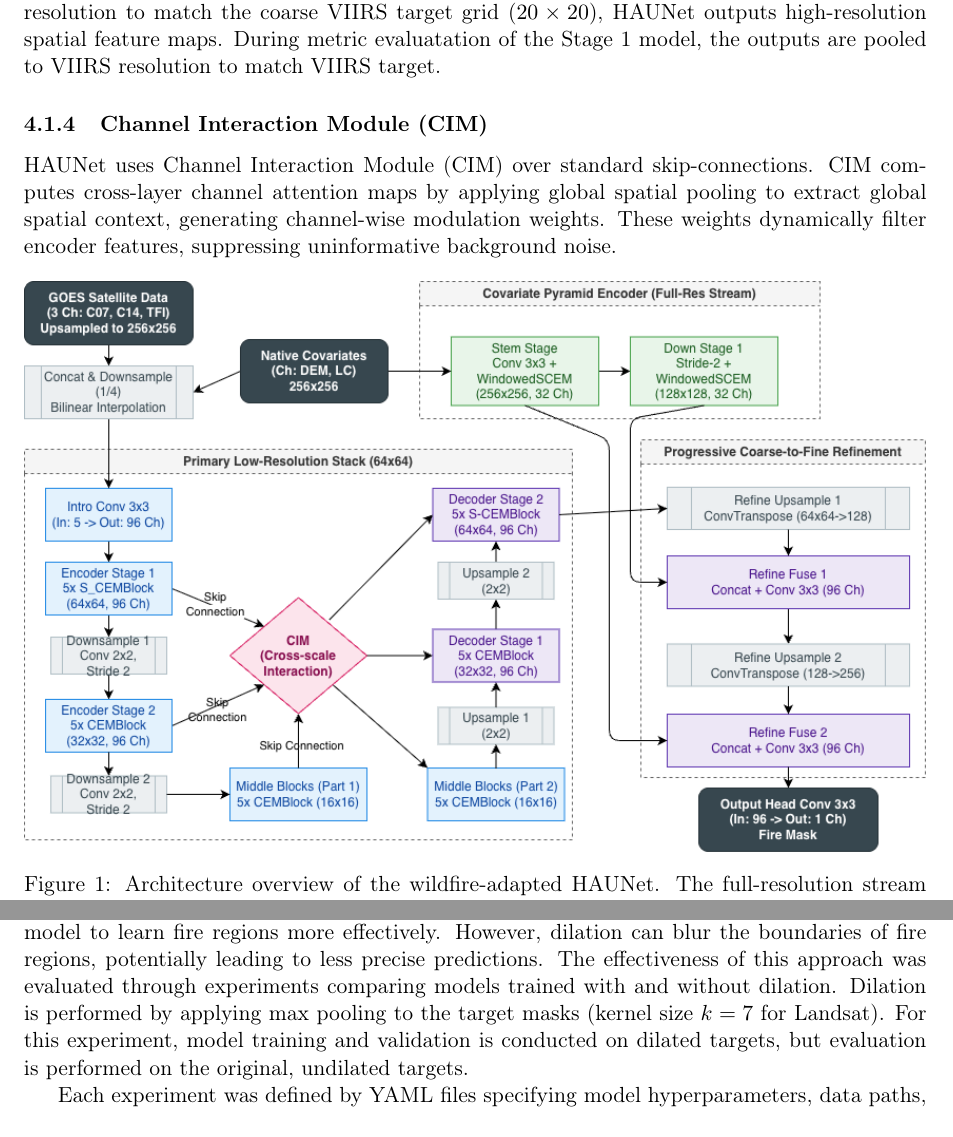
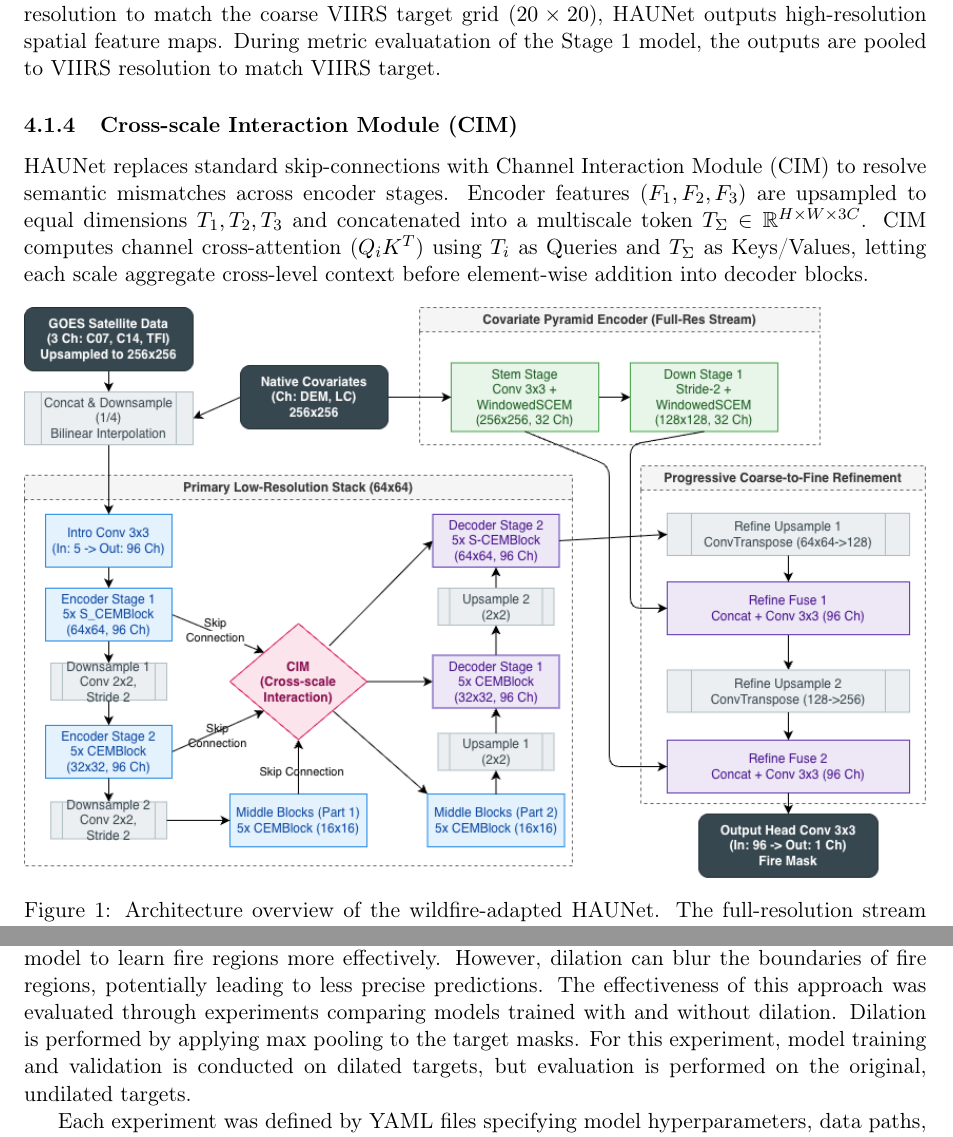
Before and after one commit to ada-th25/irp-th25-azure, a LaTeX paper (deliverables/th25-final-report.tex): two parts of pages 8 and 11 of 25, joined at a grey line, cut so that both start at the same text. Compiled offline with pdfLaTeX.

Commit message:
DOCS: Update CIM section

```diff
--- a/deliverables/th25-final-report.tex
+++ b/deliverables/th25-final-report.tex
@@ -239,8 +239,8 @@ The main encoder-decoder path produces low-resolution feature representations ($
 
 The final layer of HAUNet refinement network outputs prediction at the resolution of the full covariate grid ($256 \times 256$). Operating the decoder at full resolution preserves fine-grained spatial feature representations across skip connections and covariate channels. This is same for Stage 1 (GOES $\to$ VIIRS) model output for cascaded pipeline. Rather than constraining the output's resolution to match the coarse VIIRS target grid ($20 \times 20$), HAUNet outputs high-resolution spatial feature maps. During metric evaluatation of the Stage 1 model, the outputs are pooled to VIIRS resolution to match VIIRS target.
 
-\subsubsection{Channel Interaction Module (CIM)}
-HAUNet uses Channel Interaction Module (CIM) over standard skip-connections. CIM computes cross-layer channel attention maps by applying global spatial pooling to extract global spatial context, generating channel-wise modulation weights. These weights dynamically filter encoder features, suppressing uninformative background noise.
+\subsubsection{Cross-scale Interaction Module (CIM)}
+HAUNet replaces standard skip-connections with Channel Interaction Module (CIM) to resolve semantic mismatches across encoder stages. Encoder features ($F_1, F_2, F_3$) are upsampled to equal dimensions $T_1, T_2, T_3$ and concatenated into a multiscale token $T_\Sigma \in \mathbb{R}^{H \times W \times 3C}$. CIM computes channel cross-attention ($Q_i K^T$) using $T_i$ as Queries and $T_\Sigma$ as Keys/Values, letting each scale aggregate cross-level context before element-wise addition into decoder blocks.
 
 \begin{figure}[htbp]
     \centering
@@ -314,7 +314,7 @@ HAUNet was assessed under the following ablations, in addition to the direct-vs-
 
 In the cascaded pipeline, Stage 1 (GOES to VIIRS) was trained on GOES/VIIRS pairs to predict VIIRS-resolution ($375$m) fire mask from the GOES input. Stage 2 (VIIRS to Landsat) is intended to further downscale this to Landsat resolution ($30$m). However, VIIRS and Landsat overpasses times do not overlap, so matching VIIRS/Landsat pairs are not directly available in the same way GOES/VIIRS pairs are. To address this mismatch, Stage 2 is trained using the trained Stage 1 model's predictions on GOES/Landsat dataset as inputs. For each GOES/Landsat pair, the Stage 1 model produces a predicted VIIRS-resolution fire mask from the temporally matched GOES input, and this prediction is paired with the corresponding Landsat ground truth to train Stage 2. This ensures both stages of the cascaded pipeline operate on inputs available at inference time (i.e. Stage 2 never has access to real VIIRS observations at test time either), avoiding a train/inference mismatch that would occur if Stage 2 were trained on ground-truth VIIRS data unavailable in a genuinely cascaded operational setting.
 
-Dilation was investigated for potentially mitigating the severe class imbalance to help the model to learn fire regions more effectively. However, dilation can blur the boundaries of fire regions, potentially leading to less precise predictions. The effectiveness of this approach was evaluated through experiments comparing models trained with and without dilation. Dilation is performed by applying max pooling to the target masks (kernel size $k=7$ for Landsat). For this experiment, model training and validation is conducted on dilated targets, but evaluation is performed on the original, undilated targets.
+Dilation was investigated for potentially mitigating the severe class imbalance to help the model to learn fire regions more effectively. However, dilation can blur the boundaries of fire regions, potentially leading to less precise predictions. The effectiveness of this approach was evaluated through experiments comparing models trained with and without dilation. Dilation is performed by applying max pooling to the target masks. For this experiment, model training and validation is conducted on dilated targets, but evaluation is performed on the original, undilated targets.
 
 Each experiment was defined by YAML files specifying model hyperparameters, data paths, loss weights, and training settings for reproducibility.
 
```
Also changed, not shown: deliverables/th25-final-report.pdf.
